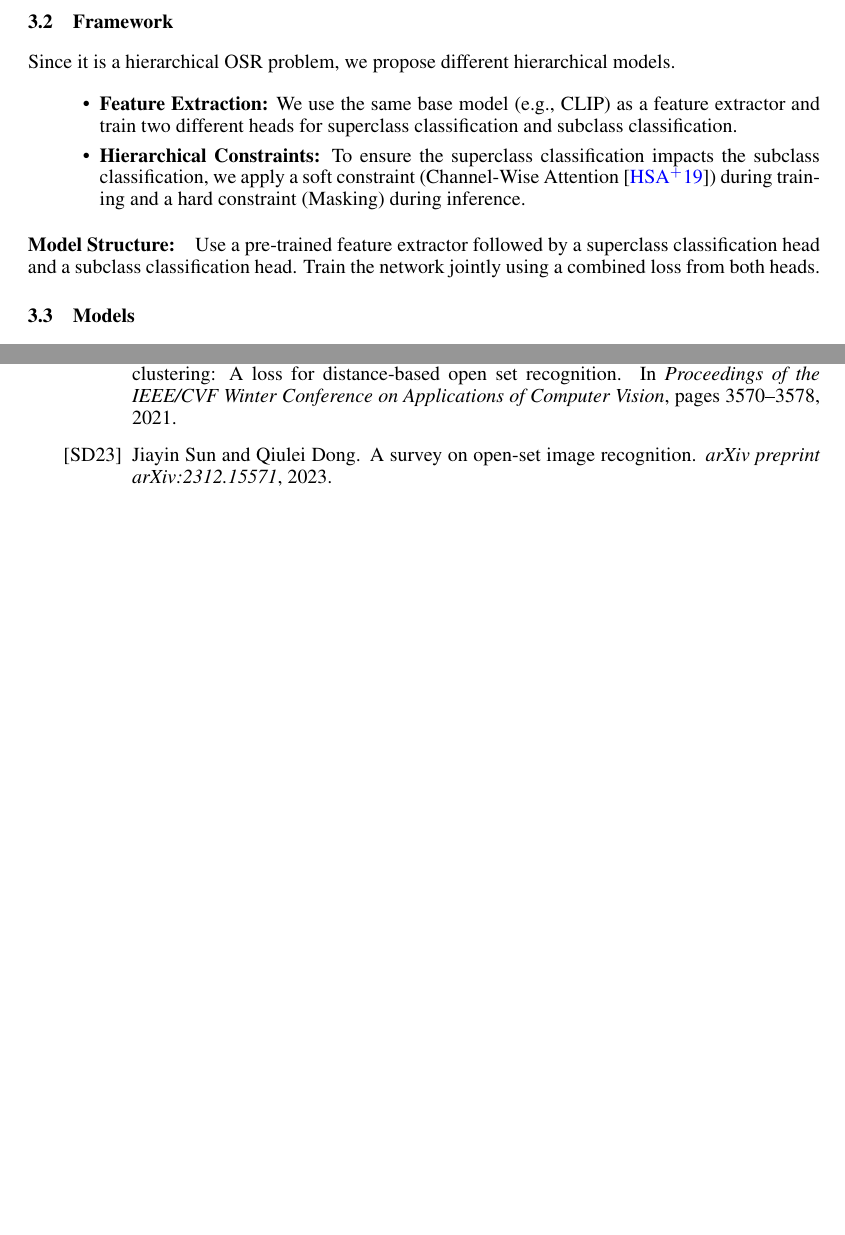
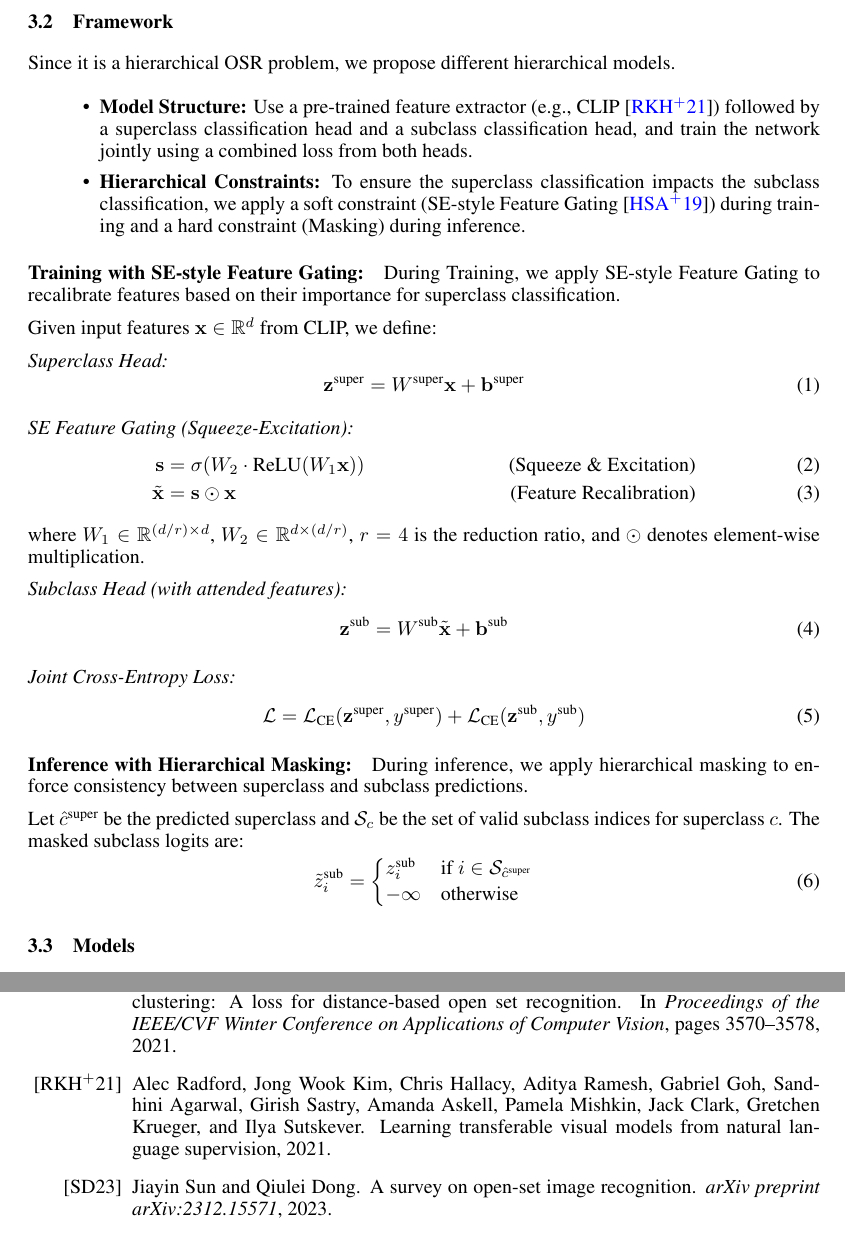
Before and after one commit to tcyxox/NNDL_project, a LaTeX document (paper/main.tex): two parts of pages 2 and 4 of 4, joined at a grey line, cut so that both start at the same text. Compiled offline with pdfLaTeX.

Commit message:
paper: framework update

```diff
--- a/paper/main.tex
+++ b/paper/main.tex
@@ -13,6 +13,7 @@
 \usepackage{amsmath}
 \usepackage{graphicx}
 \usepackage[colorlinks=true, allcolors=blue]{hyperref}
+\usepackage{amsfonts}
 
 \title{Transfer Learning Project}
 \author{%
@@ -61,11 +62,48 @@ OSR contrasts with traditional closed-set recognition, which assumes all testing
 Since it is a hierarchical OSR problem, we propose different hierarchical models.
 
 \begin{itemize}
-    \item \textbf{Feature Extraction:} We use the same base model (e.g., CLIP) as a feature extractor and train two different heads for superclass classification and subclass classification.
-    \item \textbf{Hierarchical Constraints:} To ensure the superclass classification impacts the subclass classification, we apply a soft constraint (Channel-Wise Attention~\cite{hu2019squeezeandexcitationnetworks}) during training and a hard constraint (Masking) during inference.
+    \item \textbf{Model Structure:} Use a pre-trained feature extractor (e.g., CLIP~\cite{radford2021learningtransferablevisualmodels}) followed by a superclass classification head and a subclass classification head, and train the network jointly using a combined loss from both heads.
+    \item \textbf{Hierarchical Constraints:} To ensure the superclass classification impacts the subclass classification, we apply a soft constraint (SE-style Feature Gating~\cite{hu2019squeezeandexcitationnetworks}) during training and a hard constraint (Masking) during inference.
 \end{itemize}
 
-\paragraph{Model Structure:} Use a pre-trained feature extractor followed by a superclass classification head and a subclass classification head. Train the network jointly using a combined loss from both heads.
+\paragraph{Training with SE-style Feature Gating:}
+During Training, we apply SE-style Feature Gating to recalibrate features based on their importance for superclass classification.
+
+Given input features $\mathbf{x} \in \mathbb{R}^{d}$ from CLIP, we define:
+
+\textit{Superclass Head:}
+\begin{equation}
+    \mathbf{z}^{\text{super}} = W^{\text{super}} \mathbf{x} + \mathbf{b}^{\text{super}}
+\end{equation}
+
+\textit{SE Feature Gating (Squeeze-Excitation):}
+\begin{align}
+    \mathbf{s} &= \sigma(W_2 \cdot \text{ReLU}(W_1 \mathbf{x})) \quad &\text{(Squeeze \& Excitation)} \\
+    \tilde{\mathbf{x}} &= \mathbf{s} \odot \mathbf{x} \quad &\text{(Feature Recalibration)}
+\end{align}
+where $W_1 \in \mathbb{R}^{(d/r) \times d}$, $W_2 \in \mathbb{R}^{d \times (d/r)}$, $r=4$ is the reduction ratio, and $\odot$ denotes element-wise multiplication.
+
+\textit{Subclass Head (with attended features):}
+\begin{equation}
+    \mathbf{z}^{\text{sub}} = W^{\text{sub}} \tilde{\mathbf{x}} + \mathbf{b}^{\text{sub}}
+\end{equation}
+
+\textit{Joint Cross-Entropy Loss:}
+\begin{equation}
+    \mathcal{L} = \mathcal{L}_{\text{CE}}(\mathbf{z}^{\text{super}}, y^{\text{super}}) + \mathcal{L}_{\text{CE}}(\mathbf{z}^{\text{sub}}, y^{\text{sub}})
+\end{equation}
+
+\paragraph{Inference with Hierarchical Masking:}
+During inference, we apply hierarchical masking to enforce consistency between superclass and subclass predictions.
+
+Let $\hat{c}^{\text{super}}$ be the predicted superclass and $\mathcal{S}_c$ be the set of valid subclass indices for superclass $c$. The masked subclass logits are:
+\begin{equation}
+    \tilde{z}^{\text{sub}}_i =
+    \begin{cases}
+        z^{\text{sub}}_i & \text{if } i \in \mathcal{S}_{\hat{c}^{\text{super}}} \\
+        -\infty & \text{otherwise}
+    \end{cases}
+\end{equation}
 
 \subsection{Models}
 
```
Also changed, not shown: paper/reference.bib (+10 -0 lines), paper/out/main.pdf.
